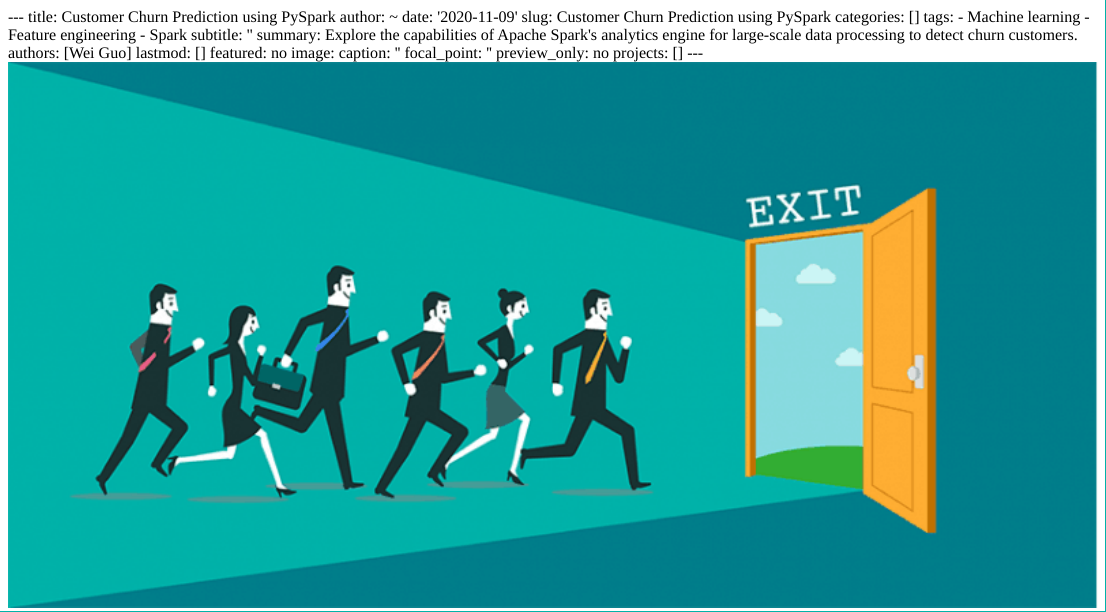
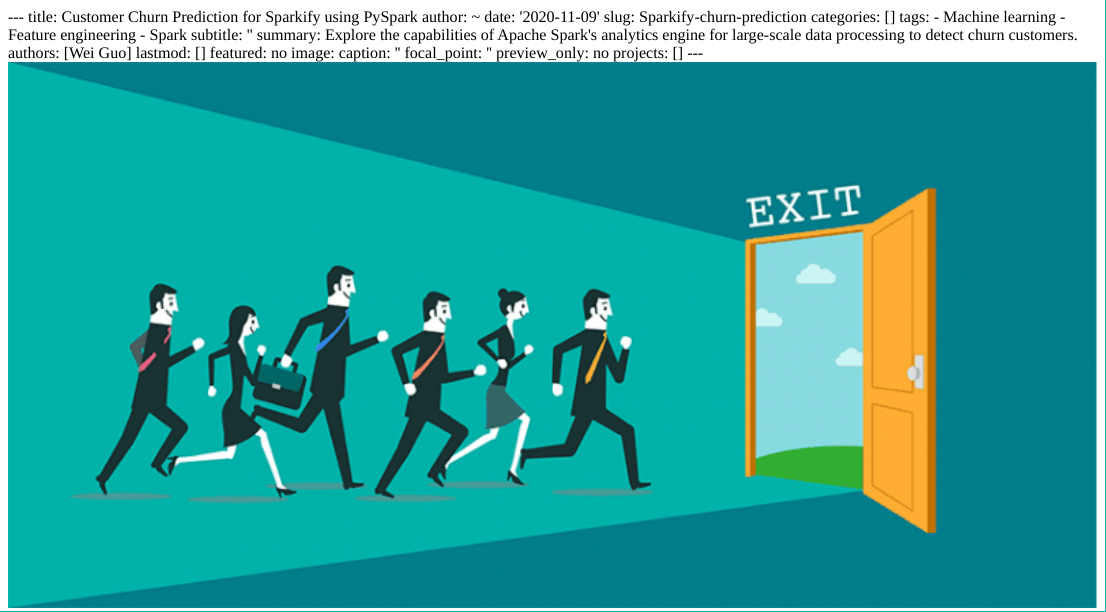
Before and after one commit to w-guo/wguo, an R Markdown document (content/post/Sparkify-churn-prediction/index.Rmd): the page in a window 1100 px wide, from its top. The pictures show the output file content/post/Sparkify-churn-prediction/index.html that the author committed with the source, opened offline.

Commit message:
Change title

```diff
--- a/content/post/Sparkify-churn-prediction/index.Rmd
+++ b/content/post/Sparkify-churn-prediction/index.Rmd
@@ -1,8 +1,8 @@
 ---
-title: Customer Churn Prediction using PySpark
+title: Customer Churn Prediction for Sparkify using PySpark
 author: ~
 date: '2020-11-09'
-slug: Customer Churn Prediction using PySpark
+slug: Sparkify-churn-prediction
 categories: []
 tags:
 - Machine learning
```
Also changed, not shown: content/post/Sparkify-churn-prediction/index.html.
